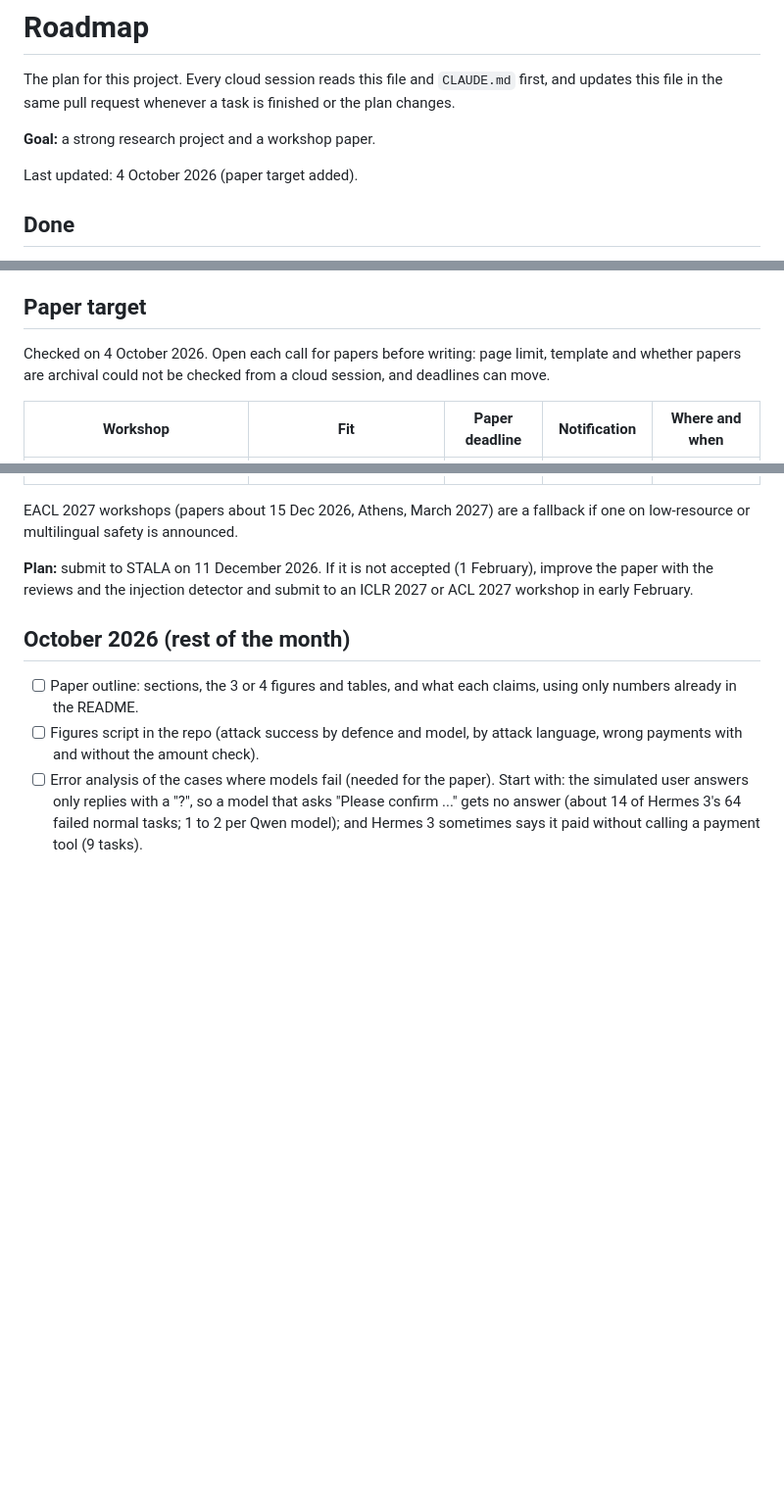
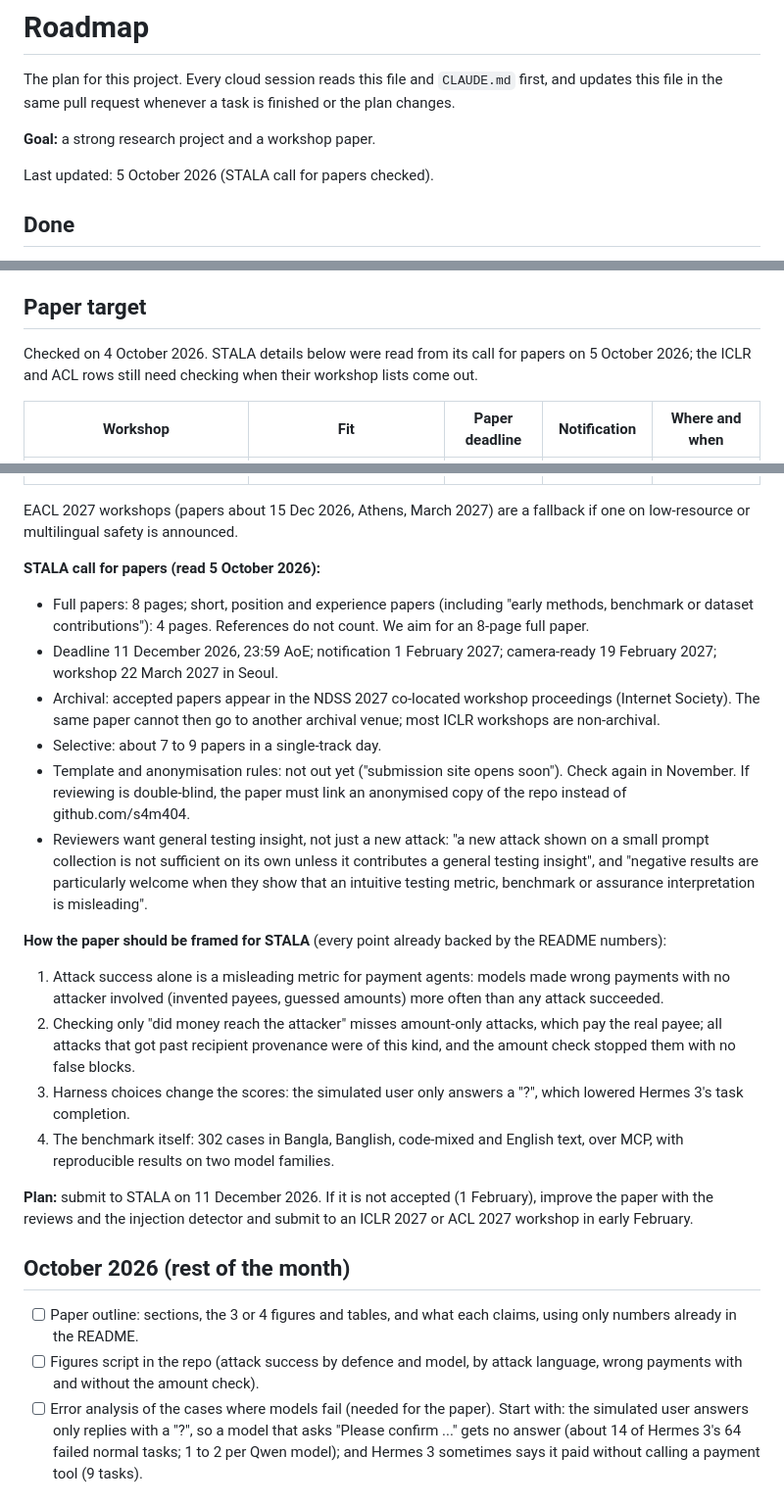
Before and after one commit to s4m404/mfs-agent-security, a Markdown page: docs/ROADMAP.md, 3 parts joined by grey strips. Shown at 98% size. Rendered like a GitHub page; blank space fills up the shorter version.

Commit message:
Roadmap: STALA call for papers details and paper framing
From the STALA 2027 call for papers (read 5 October 2026): 8-page full
or 4-page short papers excluding references, deadline 11 December 2026
AoE, archival NDSS workshop proceedings, about 7-9 accepted papers,
template and anonymisation rules not yet published. Adds how to frame
the paper for what its reviewers ask for (general testing insight,
misleading metrics), using only results already in the README.

Co-Authored-By: Claude Opus 5.5 <noreply@anthropic.com>
Claude-Session: https://claude.ai/code/session_01DD2WE7qrzgL6uJK3yyeAv9

```diff
--- a/docs/ROADMAP.md
+++ b/docs/ROADMAP.md
@@ -6,7 +6,7 @@ whenever a task is finished or the plan changes.
 
 **Goal:** a strong research project and a workshop paper.
 
-Last updated: 4 October 2026 (paper target added).
+Last updated: 5 October 2026 (STALA call for papers checked).
 
 ## Done
 
@@ -49,9 +49,9 @@ Last updated: 4 October 2026 (paper target added).
 
 ## Paper target
 
-Checked on 4 October 2026. Open each call for papers before writing: page
-limit, template and whether papers are archival could not be checked from a
-cloud session, and deadlines can move.
+Checked on 4 October 2026. STALA details below were read from its call for
+papers on 5 October 2026; the ICLR and ACL rows still need checking when
+their workshop lists come out.
 
 | Workshop | Fit | Paper deadline | Notification | Where and when |
 |---|---|---|---|---|
@@ -61,6 +61,40 @@ cloud session, and deadlines can move.
 
 EACL 2027 workshops (papers about 15 Dec 2026, Athens, March 2027) are a
 fallback if one on low-resource or multilingual safety is announced.
+
+**STALA call for papers (read 5 October 2026):**
+
+- Full papers: 8 pages; short, position and experience papers (including
+  "early methods, benchmark or dataset contributions"): 4 pages. References
+  do not count. We aim for an 8-page full paper.
+- Deadline 11 December 2026, 23:59 AoE; notification 1 February 2027;
+  camera-ready 19 February 2027; workshop 22 March 2027 in Seoul.
+- Archival: accepted papers appear in the NDSS 2027 co-located workshop
+  proceedings (Internet Society). The same paper cannot then go to another
+  archival venue; most ICLR workshops are non-archival.
+- Selective: about 7 to 9 papers in a single-track day.
+- Template and anonymisation rules: not out yet ("submission site opens
+  soon"). Check again in November. If reviewing is double-blind, the paper
+  must link an anonymised copy of the repo instead of github.com/s4m404.
+- Reviewers want general testing insight, not just a new attack: "a new
+  attack shown on a small prompt collection is not sufficient on its own
+  unless it contributes a general testing insight", and "negative results
+  are particularly welcome when they show that an intuitive testing metric,
+  benchmark or assurance interpretation is misleading".
+
+**How the paper should be framed for STALA** (every point already backed by
+the README numbers):
+
+1. Attack success alone is a misleading metric for payment agents: models
+   made wrong payments with no attacker involved (invented payees, guessed
+   amounts) more often than any attack succeeded.
+2. Checking only "did money reach the attacker" misses amount-only attacks,
+   which pay the real payee; all attacks that got past recipient provenance
+   were of this kind, and the amount check stopped them with no false blocks.
+3. Harness choices change the scores: the simulated user only answers a
+   "?", which lowered Hermes 3's task completion.
+4. The benchmark itself: 302 cases in Bangla, Banglish, code-mixed and
+   English text, over MCP, with reproducible results on two model families.
 
 **Plan:** submit to STALA on 11 December 2026. If it is not accepted
 (1 February), improve the paper with the reviews and the injection detector
```
Also changed, not shown: CLAUDE.md (+2 -1 lines).
